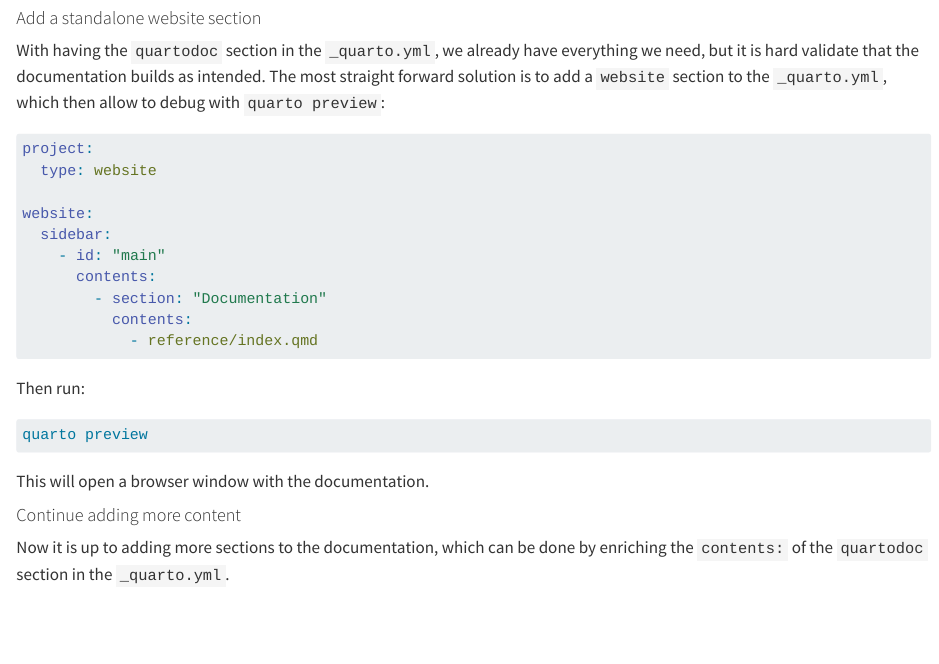
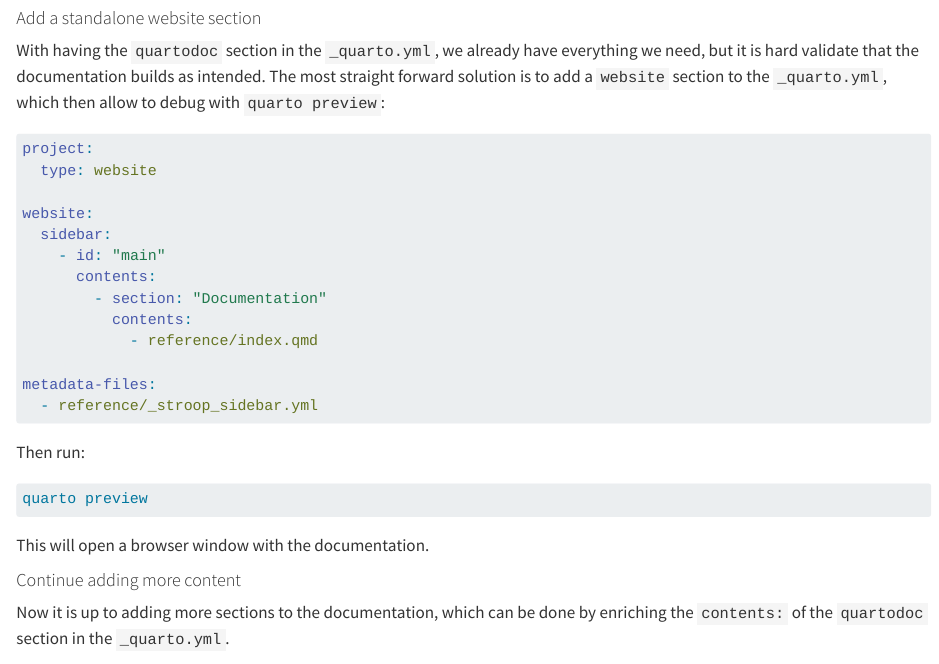
Before and after one commit to bsdlab/Dareplane, a Quarto document (docs/about/quarto_documentation_setup.qmd): the page in a window 1100 px wide, from 2640 px down. Rendered offline with R 4.5, knitr and Pandoc in place of Quarto, with nearby package versions.

Commit message:
added connection to sidebar

````diff
--- a/docs/about/quarto_documentation_setup.qmd
+++ b/docs/about/quarto_documentation_setup.qmd
@@ -139,6 +139,10 @@
         - section: "Documentation"
           contents:
             - reference/index.qmd
+
+metadata-files:
+  - reference/_stroop_sidebar.yml
+
 ```
 
 Then run:
````
